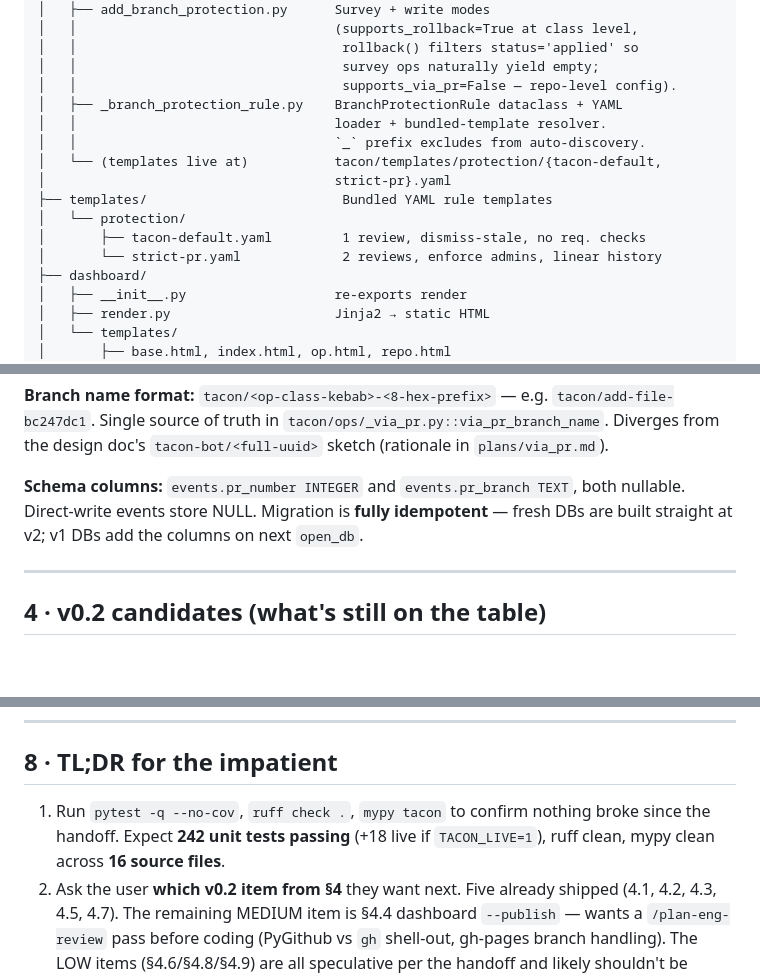
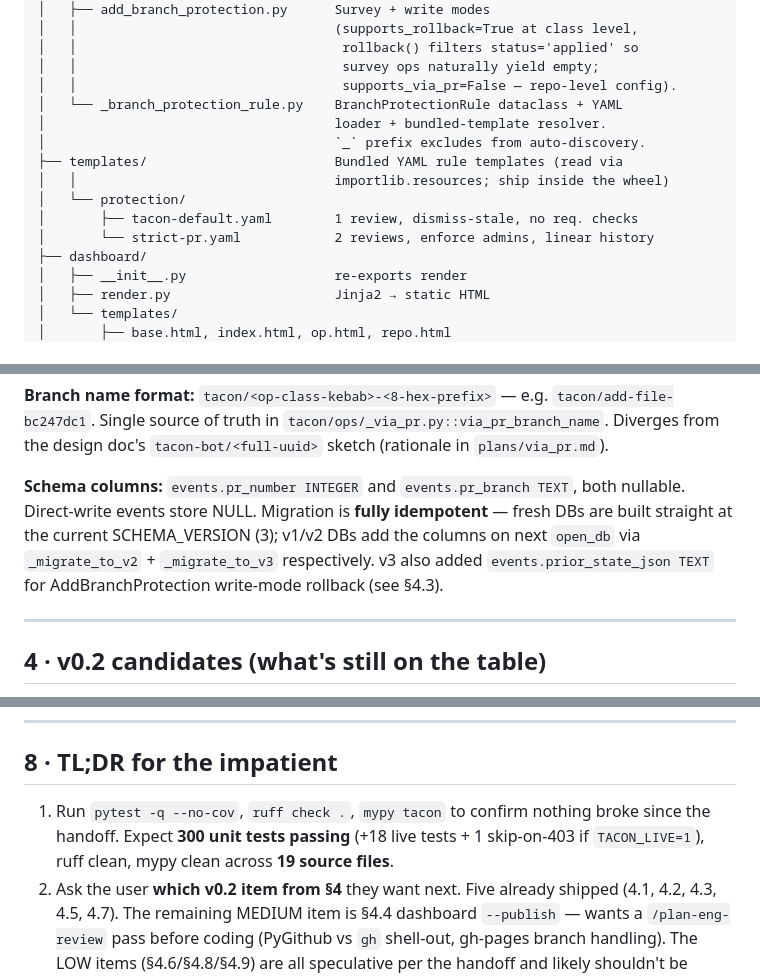
Before and after one commit to Tzun27/tacon, a Markdown page: tacon/next_session.md, 3 parts joined by grey strips. Drawn GitHub-style; blank space fills up the shorter version.

```diff
--- a/tacon/next_session.md
+++ b/tacon/next_session.md
@@ -140,15 +140,14 @@ tacon/
 │   │                                  rollback() filters status='applied' so
 │   │                                  survey ops naturally yield empty;
 │   │                                  supports_via_pr=False — repo-level config).
-│   ├── _branch_protection_rule.py    BranchProtectionRule dataclass + YAML
-│   │                                 loader + bundled-template resolver.
-│   │                                 `_` prefix excludes from auto-discovery.
-│   └── (templates live at)           tacon/templates/protection/{tacon-default,
-│                                     strict-pr}.yaml
-├── templates/                         Bundled YAML rule templates
+│   └── _branch_protection_rule.py    BranchProtectionRule dataclass + YAML
+│                                     loader + bundled-template resolver.
+│                                     `_` prefix excludes from auto-discovery.
+├── templates/                        Bundled YAML rule templates (read via
+│   │                                 importlib.resources; ship inside the wheel)
 │   └── protection/
-│       ├── tacon-default.yaml         1 review, dismiss-stale, no req. checks
-│       └── strict-pr.yaml             2 reviews, enforce admins, linear history
+│       ├── tacon-default.yaml        1 review, dismiss-stale, no req. checks
+│       └── strict-pr.yaml            2 reviews, enforce admins, linear history
 ├── dashboard/
 │   ├── __init__.py                   re-exports render
 │   ├── render.py                     Jinja2 → static HTML
@@ -309,8 +328,11 @@ doc's `tacon-bot/<full-uuid>` sketch (rationale in `plans/via_pr.md`).
 
 **Schema columns:** `events.pr_number INTEGER` and `events.pr_branch TEXT`,
 both nullable. Direct-write events store NULL. Migration is
-**fully idempotent** — fresh DBs are built straight at v2; v1 DBs
-add the columns on next `open_db`.
+**fully idempotent** — fresh DBs are built straight at the current
+SCHEMA_VERSION (3); v1/v2 DBs add the columns on next `open_db` via
+`_migrate_to_v2` + `_migrate_to_v3` respectively. v3 also added
+`events.prior_state_json TEXT` for AddBranchProtection write-mode
+rollback (see §4.3).
 
 ---
 
@@ -513,9 +536,9 @@ handling, auth), invoke `/plan-eng-review` first and write the plan to
 ## 8 · TL;DR for the impatient
 
 1. Run `pytest -q --no-cov`, `ruff check .`, `mypy tacon` to confirm
-   nothing broke since the handoff. Expect **242 unit tests passing**
-   (+18 live if `TACON_LIVE=1`), ruff clean, mypy clean across **16
-   source files**.
+   nothing broke since the handoff. Expect **300 unit tests passing**
+   (+18 live tests + 1 skip-on-403 if `TACON_LIVE=1`), ruff clean,
+   mypy clean across **19 source files**.
 2. Ask the user **which v0.2 item from §4** they want next. Five
    already shipped (4.1, 4.2, 4.3, 4.5, 4.7). The remaining MEDIUM
    item is §4.4 dashboard `--publish` — wants a `/plan-eng-review`
```
Also changed, not shown: other parts of tacon/next_session.md (+48 -27 lines).
